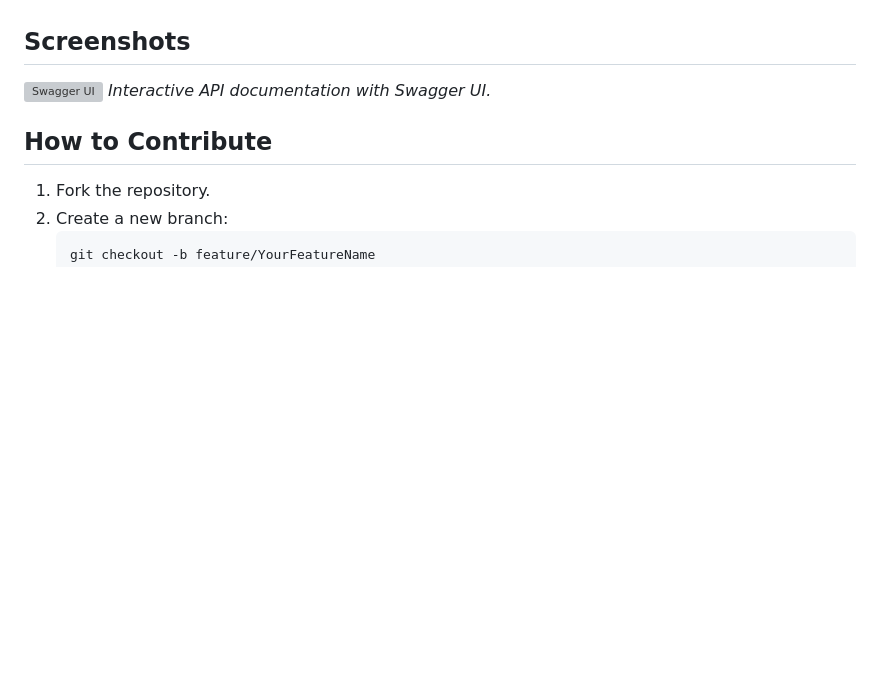
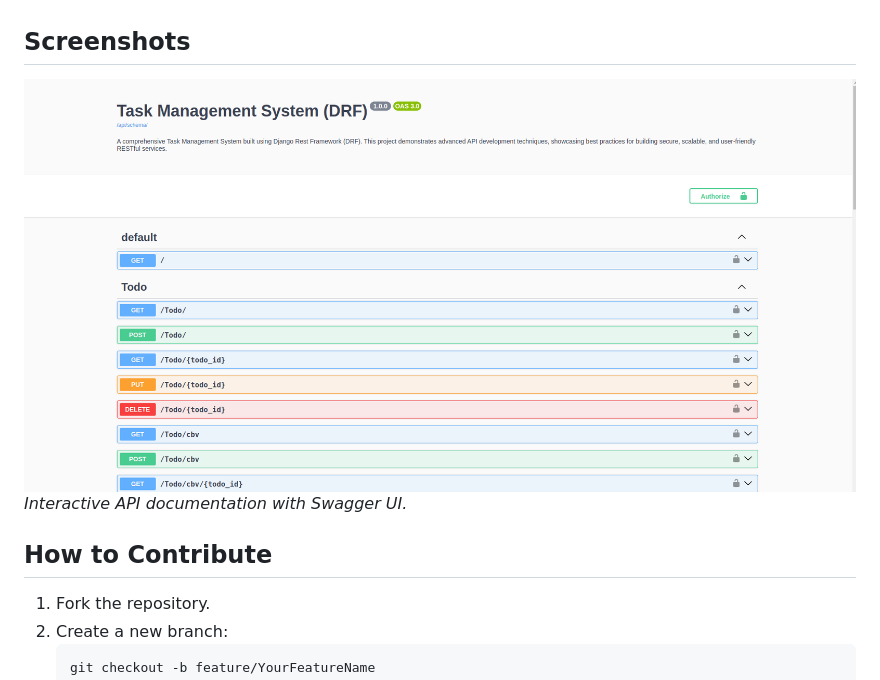
Before and after one commit to AliNamavar/Task-Management-System-DRF-, a Markdown page: README.md, the part around the change. GitHub-like rendering; pictures changed too: img/Screenshot from 2025-01-26 18-24-17.png (added); blank space fills up the shorter version; grey boxes are pictures that could not be loaded.

```diff
--- a/README.md
+++ b/README.md
@@ -91,7 +91,7 @@ A comprehensive **Task Management System** built using Django Rest Framework (DR
 
 ## Screenshots
 
-![Swagger UI](Screenshot%20from%202025-01-26%2018-24-17.png)
+![Swagger UI](/img/Screenshot%20from%202025-01-26%2018-24-17.png)
 *Interactive API documentation with Swagger UI.*
 
 
```
Also changed, not shown: 1 other file.
